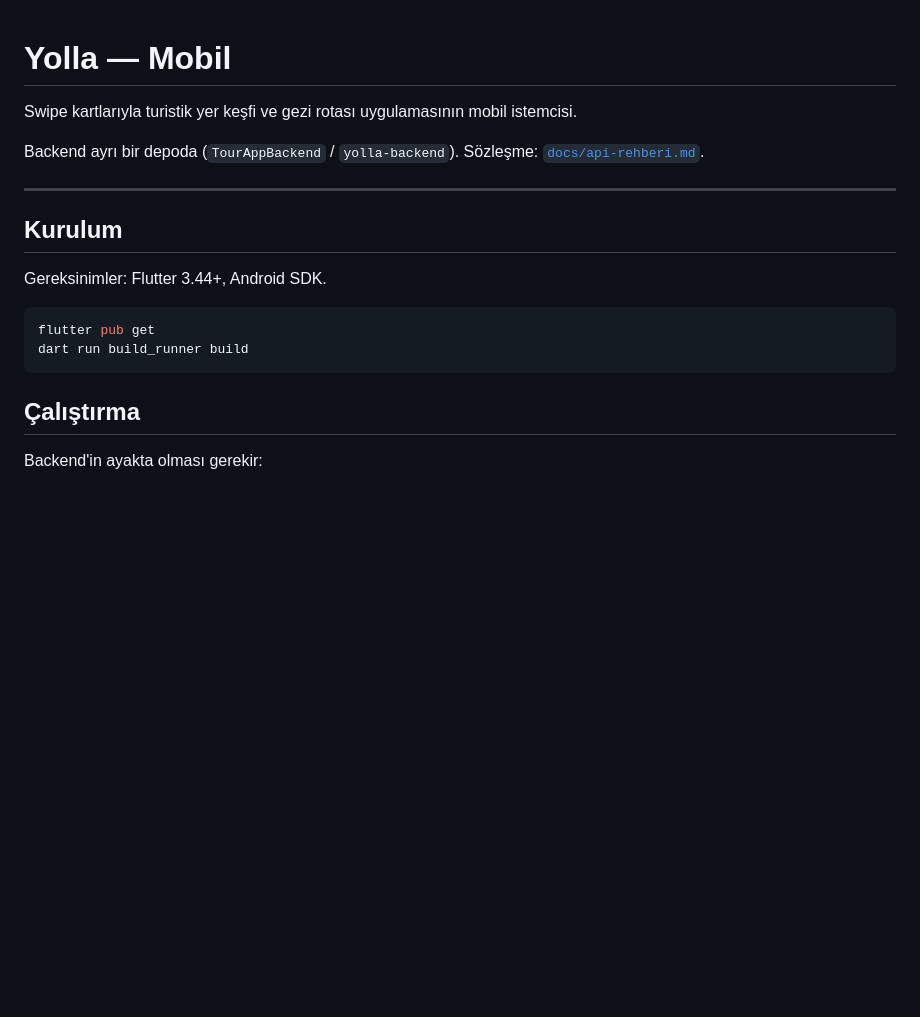
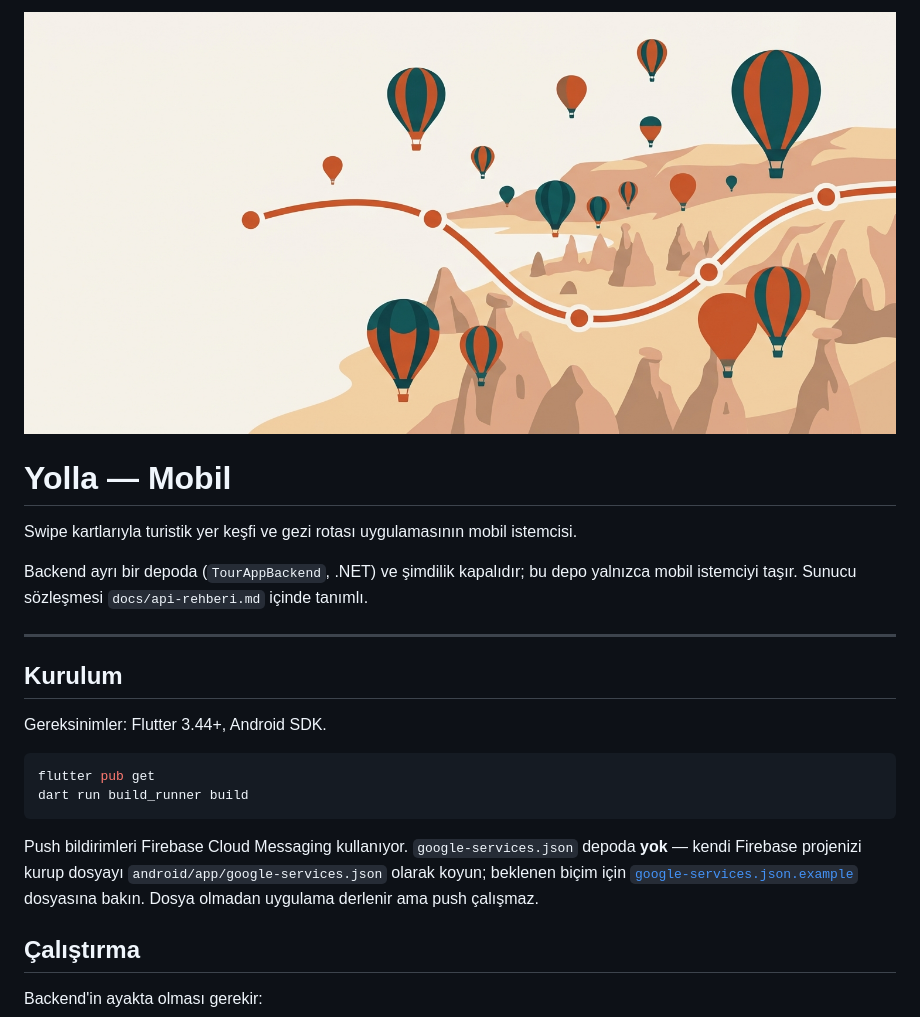
Before and after one commit to aetetdev/yolla-mobile, a Markdown page: README.md, the part around the change. Rendered like a GitHub page; pictures changed too: docs/banner.png (added); blank space fills up the shorter version.

Commit message:
Depoyu herkese aciga hazirla: Firebase yapilandirmasi disari, MIT lisansi
android/app/google-services.json gecmisten tamamen cikarildi ve gitignore'a
alindi; yerine bicimi gosteren bir ornek dosya kondu. Dosya Firebase proje
kimligini, uygulama kimligini ve Android API anahtarini tasiyordu.

README'deki backend baglantisi komsu dizine isaret ediyordu, GitHub'da
kirik gorunurdu; metin kapali depoyu anlatacak sekilde duzeltildi.
Ustune banner gorseli ve Firebase kurulum notu eklendi.

Co-Authored-By: Claude Opus 5 <noreply@anthropic.com>

````diff
--- a/README.md
+++ b/README.md
@@ -1,9 +1,12 @@
+![Yolla](docs/banner.png)
+
 # Yolla — Mobil
 
 Swipe kartlarıyla turistik yer keşfi ve gezi rotası uygulamasının mobil istemcisi.
 
-Backend ayrı bir depoda (`TourAppBackend` / `yolla-backend`). Sözleşme:
-[`docs/api-rehberi.md`](../TourAppBackend/docs/api-rehberi.md).
+Backend ayrı bir depoda (`TourAppBackend`, .NET) ve şimdilik kapalıdır; bu depo
+yalnızca mobil istemciyi taşır. Sunucu sözleşmesi `docs/api-rehberi.md`
+içinde tanımlı.
 
 ---
 
@@ -15,6 +18,12 @@ Gereksinimler: Flutter 3.44+, Android SDK.
 flutter pub get
 dart run build_runner build
 ```
+
+Push bildirimleri Firebase Cloud Messaging kullanıyor. `google-services.json`
+depoda **yok** — kendi Firebase projenizi kurup dosyayı
+`android/app/google-services.json` olarak koyun; beklenen biçim için
+[`google-services.json.example`](android/app/google-services.json.example)
+dosyasına bakın. Dosya olmadan uygulama derlenir ama push çalışmaz.
 
 ## Çalıştırma
 
````
Also changed, not shown: 3 other files.
